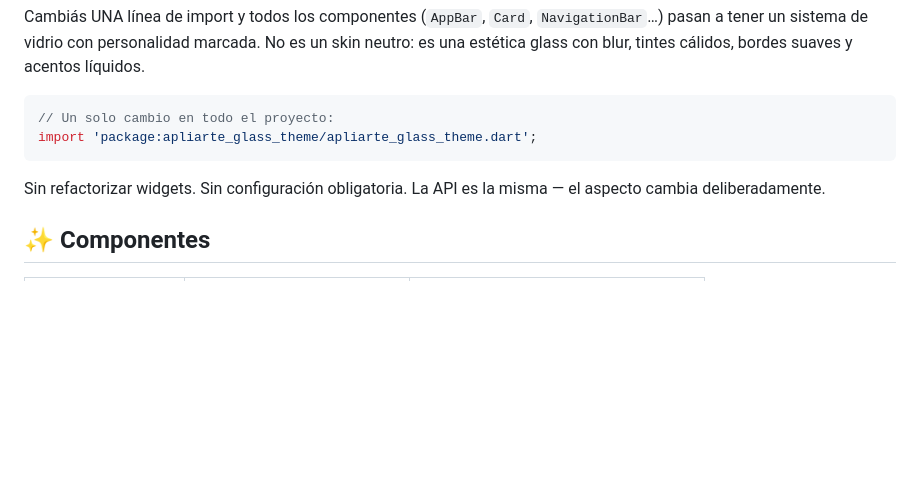
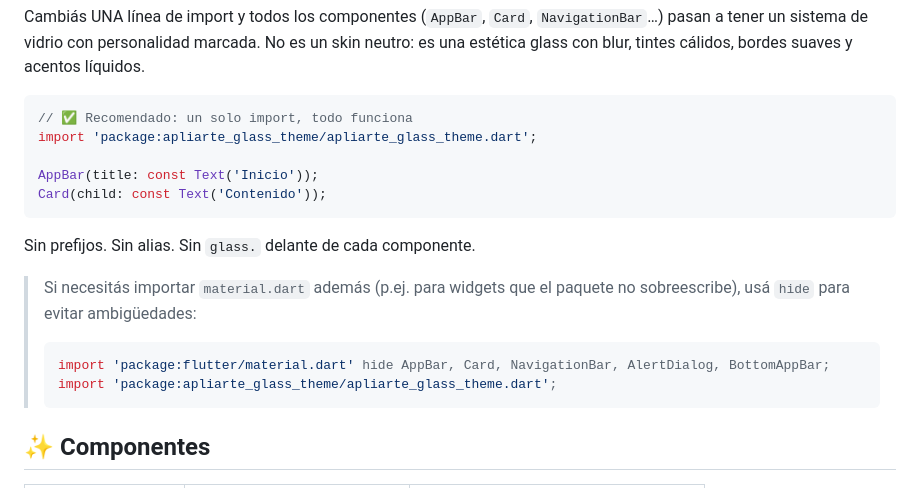
Before and after one commit to erbolamm/apliarte-glass-theme, a Markdown page: README.md, the part around the change. Rendered like a GitHub page; blank space fills up the shorter version.

Commit message:
docs: patrones de import explícitos (sin prefijos, sin alias)

````diff
--- a/README.md
+++ b/README.md
@@ -12,12 +12,21 @@ pasan a tener un sistema de vidrio con personalidad marcada. No es un skin neutr
 es una estética glass con blur, tintes cálidos, bordes suaves y acentos líquidos.
 
 ```dart
-// Un solo cambio en todo el proyecto:
+// ✅ Recomendado: un solo import, todo funciona
 import 'package:apliarte_glass_theme/apliarte_glass_theme.dart';
+
+AppBar(title: const Text('Inicio'));
+Card(child: const Text('Contenido'));
 ```
 
-Sin refactorizar widgets. Sin configuración obligatoria. La API es la misma —
-el aspecto cambia deliberadamente.
+Sin prefijos. Sin alias. Sin `glass.` delante de cada componente.
+
+> Si necesitás importar `material.dart` además (p.ej. para widgets que el
+> paquete no sobreescribe), usá `hide` para evitar ambigüedades:
+> ```dart
+> import 'package:flutter/material.dart' hide AppBar, Card, NavigationBar, AlertDialog, BottomAppBar;
+> import 'package:apliarte_glass_theme/apliarte_glass_theme.dart';
+> ```
 
 ## ✨ Componentes
 
````
